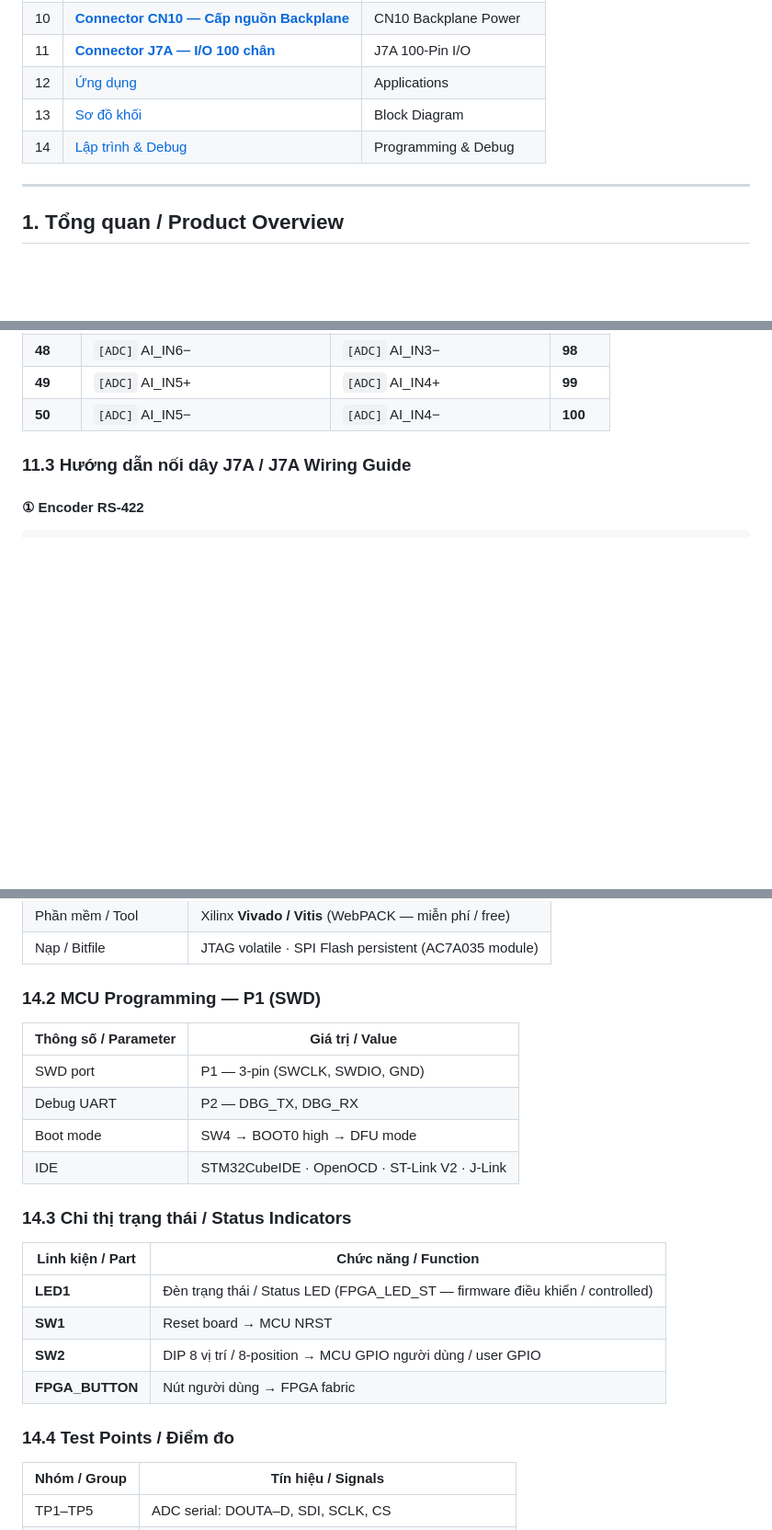
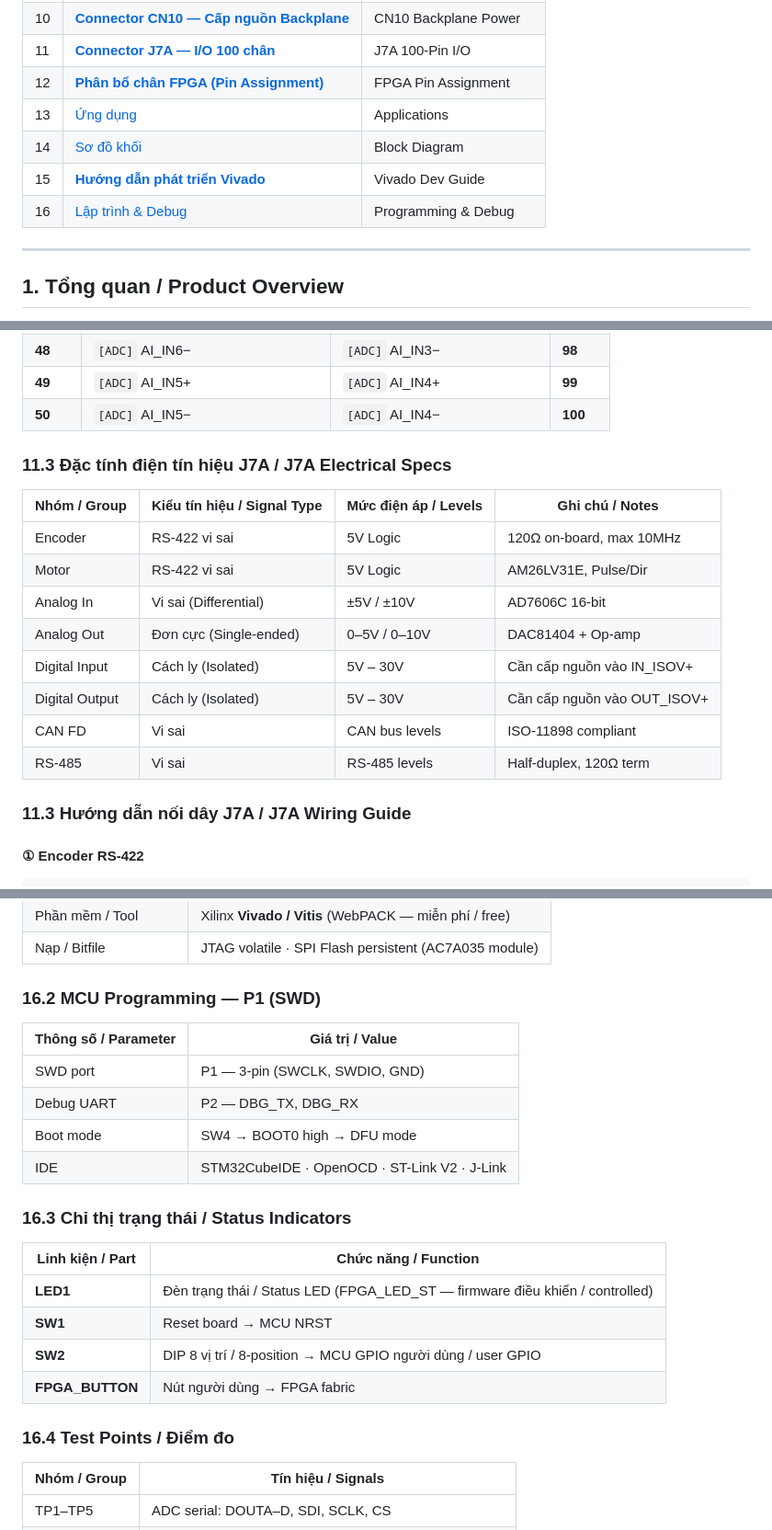
Before and after one commit to hbqtechnologycompany/HBQ-Artix-7-Motion-Control, a Markdown page: README.md, 3 parts joined by grey strips. Shown at 92% size. Rendered like a GitHub page; blank space fills up the shorter version.

```diff
--- a/README.md
+++ b/README.md
@@ -22,9 +22,11 @@
 | 9 | [Kiến trúc nguồn](#9-kiến-trúc-nguồn--power-architecture) | Power Architecture |
 | 10 | [**Connector CN10 — Cấp nguồn Backplane**](#10-connector-cn10--backplane-power-supply) | CN10 Backplane Power |
 | 11 | [**Connector J7A — I/O 100 chân**](#11-connector-j7a--100-pin-field-io) | J7A 100-Pin I/O |
-| 12 | [Ứng dụng](#12-ứng-dụng--applications) | Applications |
-| 13 | [Sơ đồ khối](#13-sơ-đồ-khối--block-diagram) | Block Diagram |
-| 14 | [Lập trình & Debug](#14-lập-trình--debug) | Programming & Debug |
+| 12 | [**Phân bổ chân FPGA (Pin Assignment)**](#12-phân-bổ-chân-fpga--fpga-pin-assignment) | FPGA Pin Assignment |
+| 13 | [Ứng dụng](#13-ứng-dụng--applications) | Applications |
+| 14 | [Sơ đồ khối](#14-sơ-đồ-khối--block-diagram) | Block Diagram |
+| 15 | [**Hướng dẫn phát triển Vivado**](#15-hướng-dẫn-phát-triển-vivado--vivado-development-guide) | Vivado Dev Guide |
+| 16 | [Lập trình & Debug](#16-lập-trình--debug) | Programming & Debug |
 
 ---
 
@@ -439,6 +447,19 @@ Nguồn GND   (−) ──────── CN10 Pin 1 or 4 or 5 (GND)
 | **48** | `[ADC]` AI_IN6− | `[ADC]` AI_IN3− | **98** |
 | **49** | `[ADC]` AI_IN5+ | `[ADC]` AI_IN4+ | **99** |
 | **50** | `[ADC]` AI_IN5− | `[ADC]` AI_IN4− | **100** |
+
+### 11.3 Đặc tính điện tín hiệu J7A / J7A Electrical Specs
+
+| Nhóm / Group | Kiểu tín hiệu / Signal Type | Mức điện áp / Levels | Ghi chú / Notes |
+|--------------|---------------------------|----------------------|-----------------|
+| Encoder | RS-422 vi sai | 5V Logic | 120Ω on-board, max 10MHz |
+| Motor | RS-422 vi sai | 5V Logic | AM26LV31E, Pulse/Dir |
+| Analog In | Vi sai (Differential) | ±5V / ±10V | AD7606C 16-bit |
+| Analog Out | Đơn cực (Single-ended) | 0–5V / 0–10V | DAC81404 + Op-amp |
+| Digital Input | Cách ly (Isolated) | 5V – 30V | Cần cấp nguồn vào IN_ISOV+ |
+| Digital Output | Cách ly (Isolated) | 5V – 30V | Cần cấp nguồn vào OUT_ISOV+ |
+| CAN FD | Vi sai | CAN bus levels | ISO-11898 compliant |
+| RS-485 | Vi sai | RS-485 levels | Half-duplex, 120Ω term |
 
 ### 11.3 Hướng dẫn nối dây J7A / J7A Wiring Guide
 
@@ -667,7 +746,7 @@ graph TB
 | Phần mềm / Tool | Xilinx **Vivado / Vitis** (WebPACK — miễn phí / free) |
 | Nạp / Bitfile | JTAG volatile · SPI Flash persistent (AC7A035 module) |
 
-### 14.2 MCU Programming — P1 (SWD)
+### 16.2 MCU Programming — P1 (SWD)
 
 | Thông số / Parameter | Giá trị / Value |
 |----------------------|----------------|
@@ -676,7 +755,7 @@ graph TB
 | Boot mode | SW4 → BOOT0 high → DFU mode |
 | IDE | STM32CubeIDE · OpenOCD · ST-Link V2 · J-Link |
 
-### 14.3 Chỉ thị trạng thái / Status Indicators
+### 16.3 Chỉ thị trạng thái / Status Indicators
 
 | Linh kiện / Part | Chức năng / Function |
 |-----------------|---------------------|
@@ -685,7 +764,7 @@ graph TB
 | **SW2** | DIP 8 vị trí / 8-position → MCU GPIO người dùng / user GPIO |
 | **FPGA_BUTTON** | Nút người dùng → FPGA fabric |
 
-### 14.4 Test Points / Điểm đo
+### 16.4 Test Points / Điểm đo
 
 | Nhóm / Group | Tín hiệu / Signals |
 |-------------|-------------------|
```
Also changed, not shown: other parts of README.md (+67 -3 lines).
